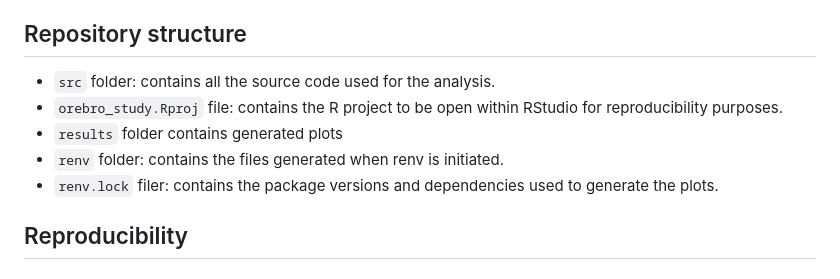
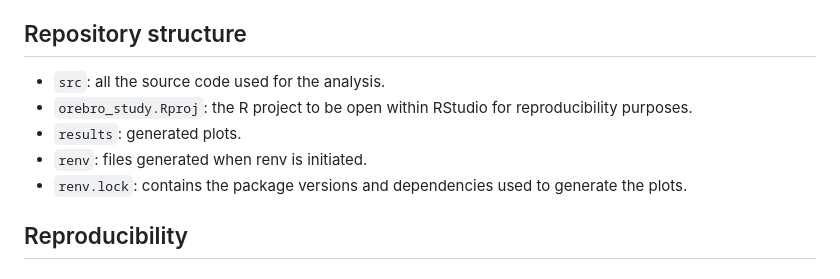
Before and after one commit to rodrigarc/orebro_study, a Markdown page: README.md, the part around the change. Rendered like a GitHub page.

```diff
--- a/README.md
+++ b/README.md
@@ -25,11 +25,11 @@ For bulk RNASeq analysis, whole blood was collected into PAXgene® Blood RNA tub
 
 
 ## Repository structure
- - `src` folder: contains all the source code used for the analysis.
- - `orebro_study.Rproj` file: contains the R project to be open within RStudio for reproducibility purposes.
- - `results` folder contains generated plots
- - `renv` folder: contains the files generated when renv is initiated.
- - `renv.lock` filer: contains the package versions and dependencies used to generate the plots.
+ - `src`: all the source code used for the analysis.
+ - `orebro_study.Rproj`: the R project to be open within RStudio for reproducibility purposes.
+ - `results`: generated plots.
+ - `renv`: files generated when renv is initiated.
+ - `renv.lock`: contains the package versions and dependencies used to generate the plots.
 
 ## Reproducibility
 
```
